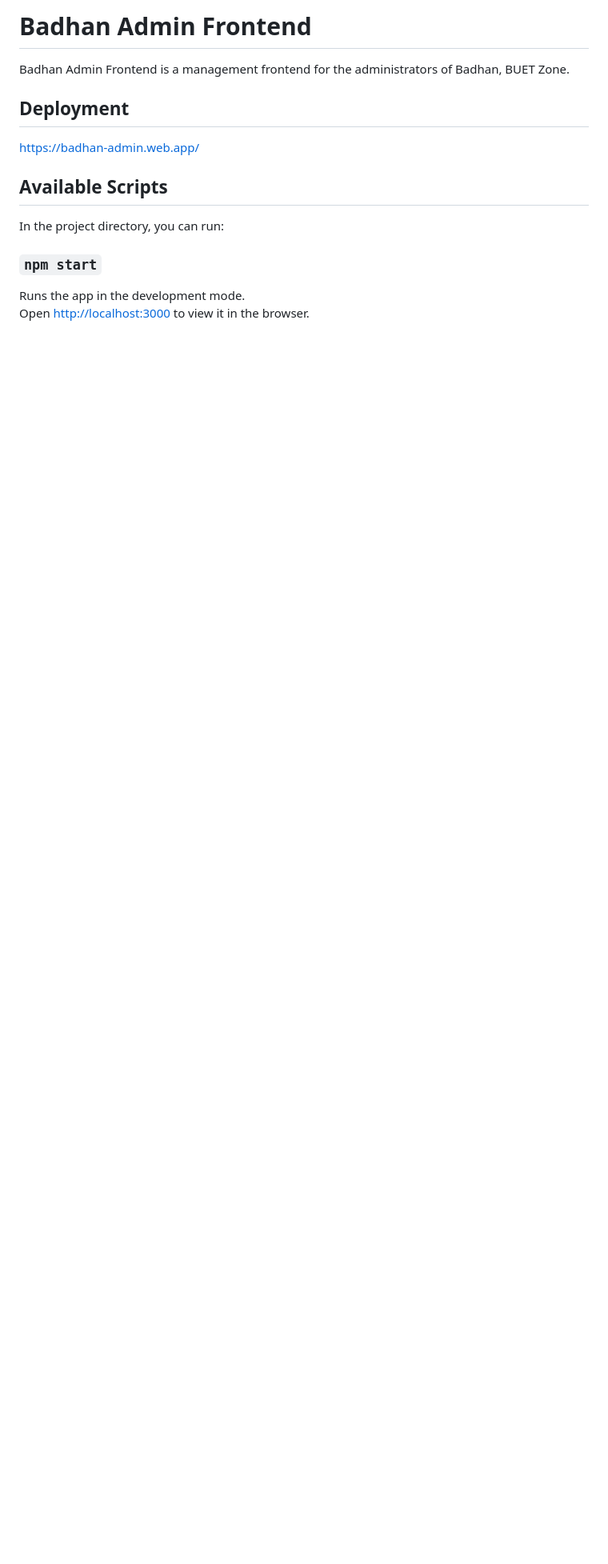
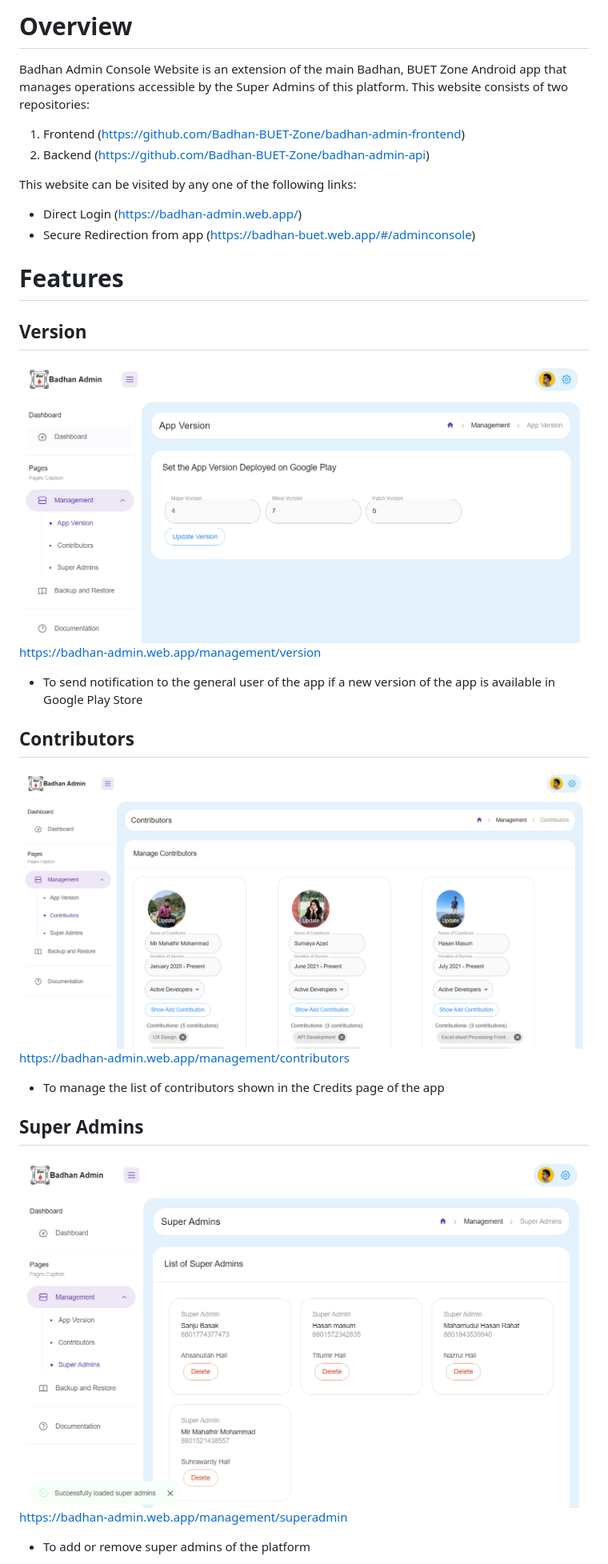
Before and after one commit to Badhan-BUET-Zone/badhan, a Markdown page: badhan-admin-frontend/README.md, the part around the change printed below. Shown: that part at 80% size. Rendered like a GitHub page; pictures changed too: badhan-admin-frontend/doc/contributors.PNG (added), badhan-admin-frontend/doc/superadmins.PNG (added), badhan-admin-frontend/doc/version.PNG (added); blank space fills up the shorter version.

```diff
--- a/badhan-admin-frontend/README.md
+++ b/badhan-admin-frontend/README.md
@@ -1,16 +1,27 @@
-# Badhan Admin Frontend
+# Overview
+Badhan Admin Console Website is an extension of the main Badhan, BUET Zone Android app that manages operations accessible by the Super Admins of this platform. This website consists of two repositories:
+1) Frontend (https://github.com/Badhan-BUET-Zone/badhan-admin-frontend)
+2) Backend (https://github.com/Badhan-BUET-Zone/badhan-admin-api)
 
-Badhan Admin Frontend is a management frontend for the administrators of Badhan, BUET Zone.
+This website can be visited by any one of the following links:
+* Direct Login (https://badhan-admin.web.app/)
+* Secure Redirection from app (https://badhan-buet.web.app/#/adminconsole)
 
-## Deployment
-https://badhan-admin.web.app/
+# Features
+## Version
+![image](./doc/version.PNG)
+https://badhan-admin.web.app/management/version
 
-## Available Scripts
+- To send notification to the general user of the app if a new version of the app is available in Google Play Store
 
-In the project directory, you can run:
+## Contributors
+![image](./doc/contributors.PNG)
+https://badhan-admin.web.app/management/contributors
 
-### `npm start`
+- To manage the list of contributors shown in the Credits page of the app
+## Super Admins
+![image](./doc/superadmins.PNG)
+https://badhan-admin.web.app/management/superadmin
 
-Runs the app in the development mode.\
-Open [http://localhost:3000](http://localhost:3000) to view it in the browser.
+- To add or remove super admins of the platform
 
```
Also changed, not shown: other parts of badhan-admin-frontend/README.md (+17 -24 lines), badhan-admin-frontend/doc/backup.PNG (added).
